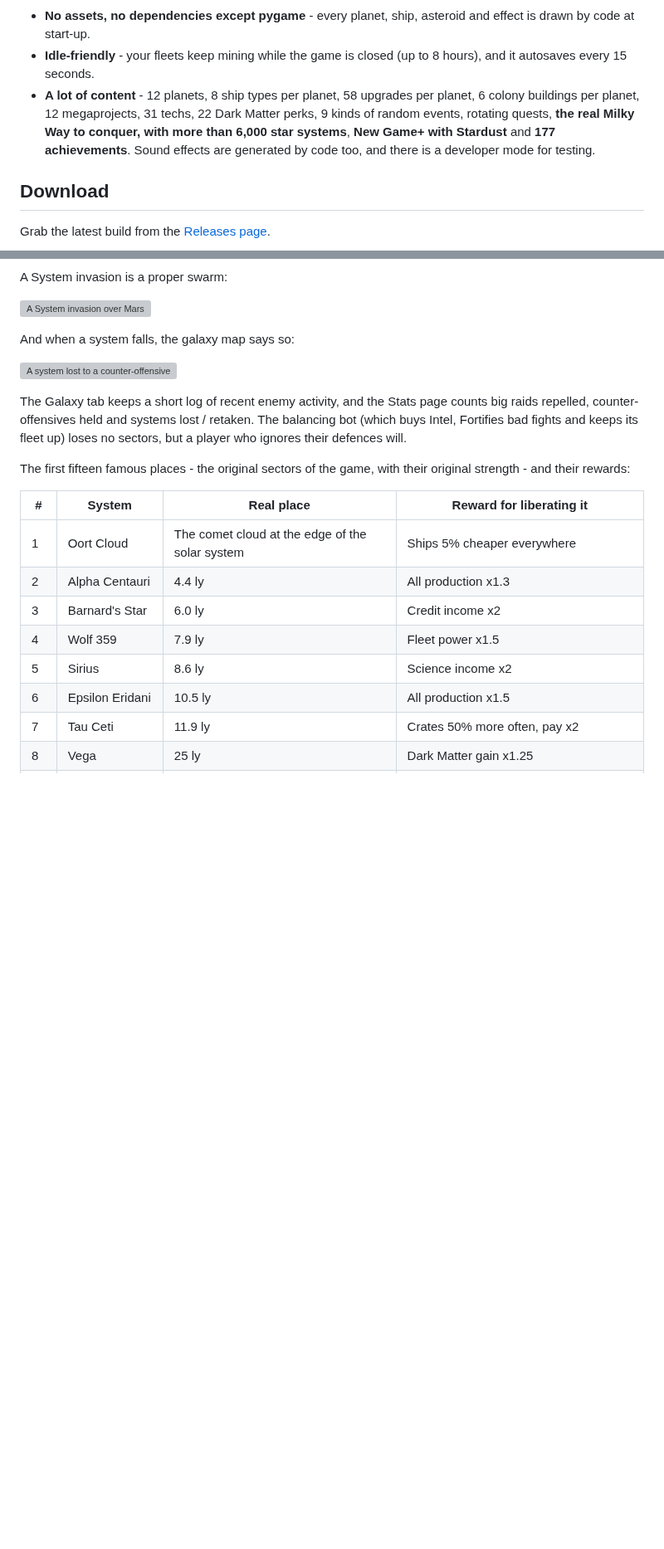
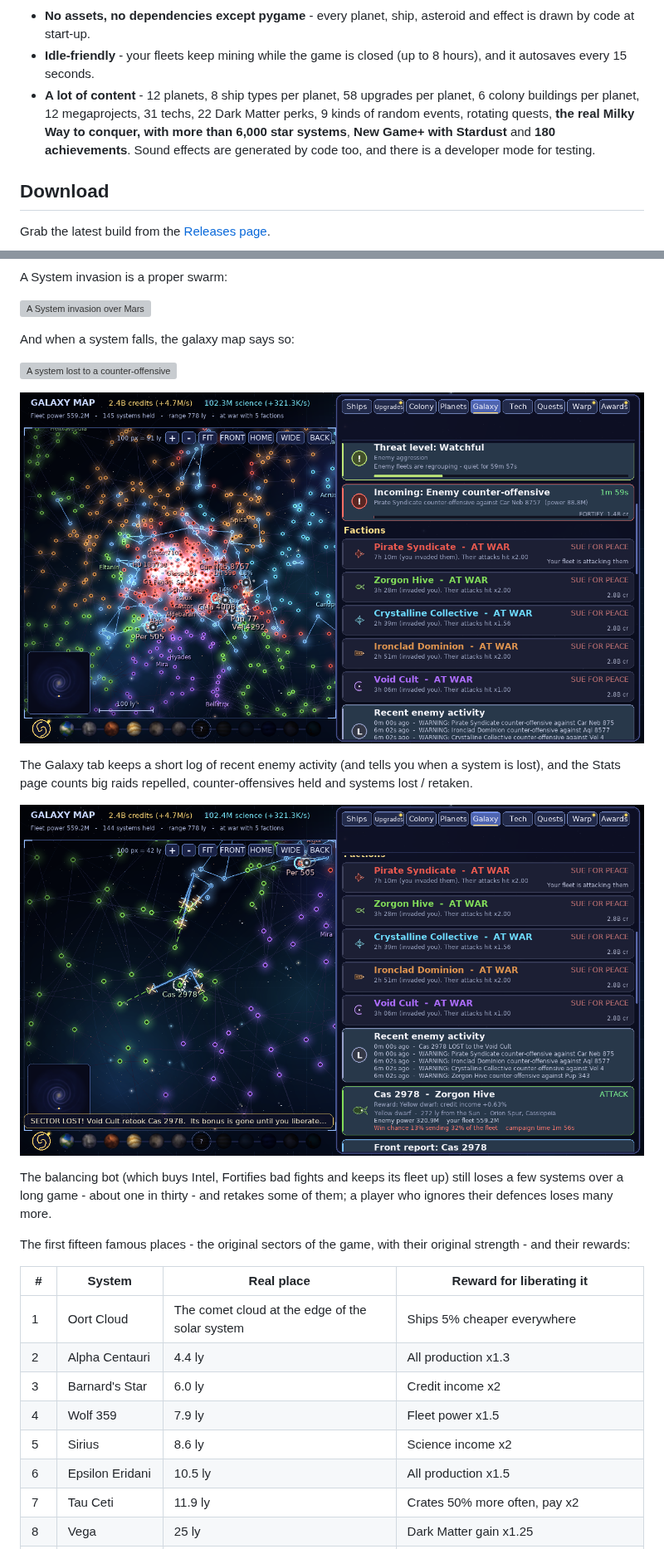
Before and after one commit to notyourbusinessss/PasstimeLinuxGame, a Markdown page: README.md, 2 parts joined by grey strips. Shown at 83% size. Drawn GitHub-style; pictures changed too: screenshots/69-counter-offensive.png (added), screenshots/70-system-lost.png (added); blank space fills up the shorter version; grey boxes are pictures that could not be loaded.

```diff
--- a/README.md
+++ b/README.md
@@ -6,7 +6,7 @@ An idle game for Linux, written in Python with [pygame](https://www.pygame.org).
 
 - **No assets, no dependencies except pygame** - every planet, ship, asteroid and effect is drawn by code at start-up.
 - **Idle-friendly** - your fleets keep mining while the game is closed (up to 8 hours), and it autosaves every 15 seconds.
-- **A lot of content** - 12 planets, 8 ship types per planet, 58 upgrades per planet, 6 colony buildings per planet, 12 megaprojects, 31 techs, 22 Dark Matter perks, 9 kinds of random events, rotating quests, **the real Milky Way to conquer, with more than 6,000 star systems**, **New Game+ with Stardust** and **177 achievements**. Sound effects are generated by code too, and there is a developer mode for testing.
+- **A lot of content** - 12 planets, 8 ship types per planet, 58 upgrades per planet, 6 colony buildings per planet, 12 megaprojects, 31 techs, 22 Dark Matter perks, 9 kinds of random events, rotating quests, **the real Milky Way to conquer, with more than 6,000 star systems**, **New Game+ with Stardust** and **180 achievements**. Sound effects are generated by code too, and there is a developer mode for testing.
 
 ## Download
 
@@ -433,7 +458,13 @@ And when a system falls, the galaxy map says so:
 
 ![A system lost to a counter-offensive](screenshots/33-sector-lost.png)
 
-The Galaxy tab keeps a short log of recent enemy activity, and the Stats page counts big raids repelled, counter-offensives held and systems lost / retaken. The balancing bot (which buys Intel, Fortifies bad fights and keeps its fleet up) loses no sectors, but a player who ignores their defences will.
+![A wave of counter-offensives announced: the Pirate Syndicate against Car Neb 8757, with a Fortify button](screenshots/69-counter-offensive.png)
+
+The Galaxy tab keeps a short log of recent enemy activity (and tells you when a system is lost), and the Stats page counts big raids repelled, counter-offensives held and systems lost / retaken.
+
+![Cas 2978 retaken by the Void Cult while the fleets were away: it can be attacked again at once](screenshots/70-system-lost.png)
+
+The balancing bot (which buys Intel, Fortifies bad fights and keeps its fleet up) still loses a few systems over a long game - about one in thirty - and retakes some of them; a player who ignores their defences loses many more.
 
 The first fifteen famous places - the original sectors of the game, with their original strength - and their rewards:
 
```
Also changed, not shown: other parts of README.md (+35 -9 lines), CHANGELOG.md (+3 -0 lines), screenshots/64-jump-drive.png, screenshots/66-fronts-panel.png (added), screenshots/67-fronts-map.png (added), screenshots/68-fronts-closeup.png (added), 7 other files.
